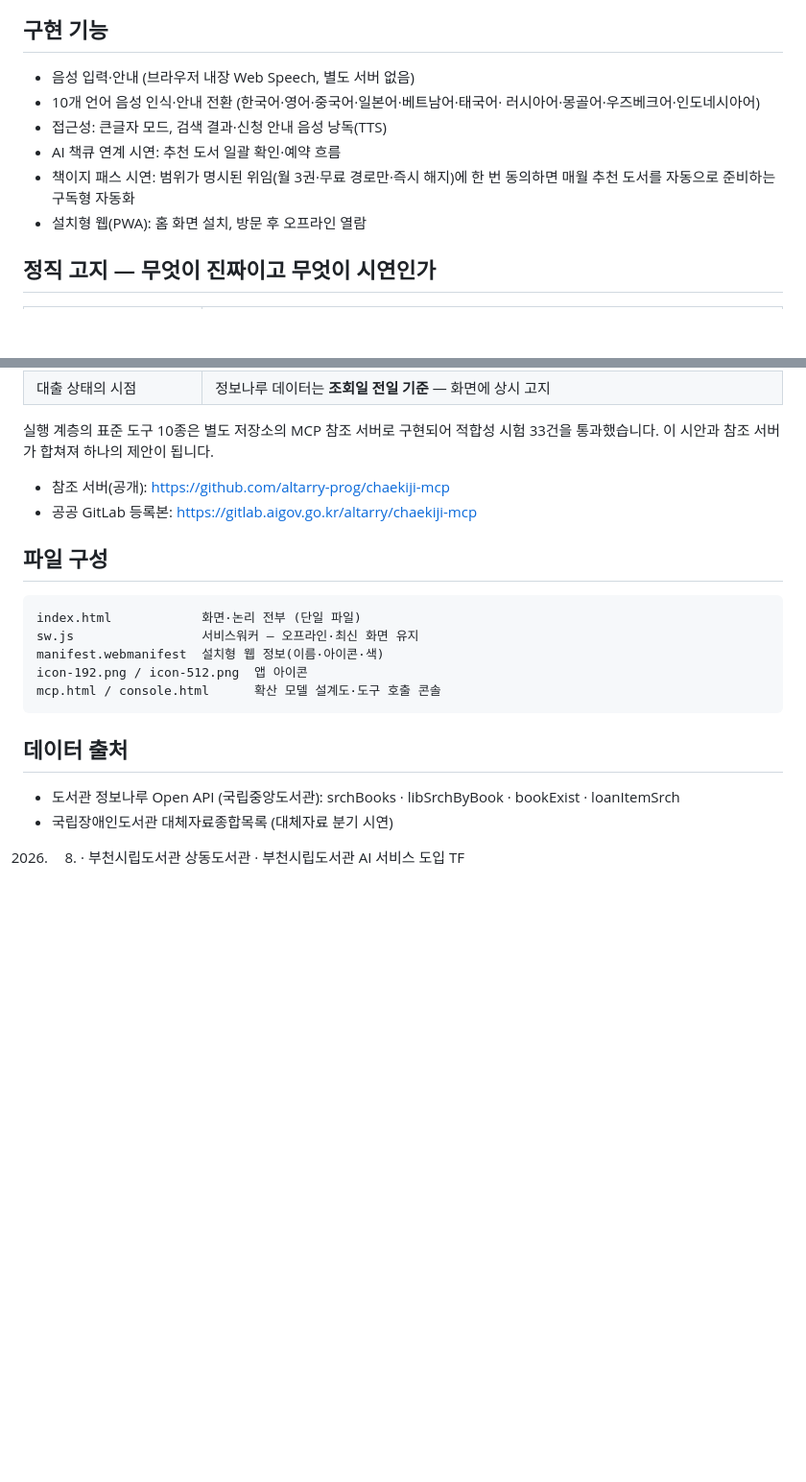
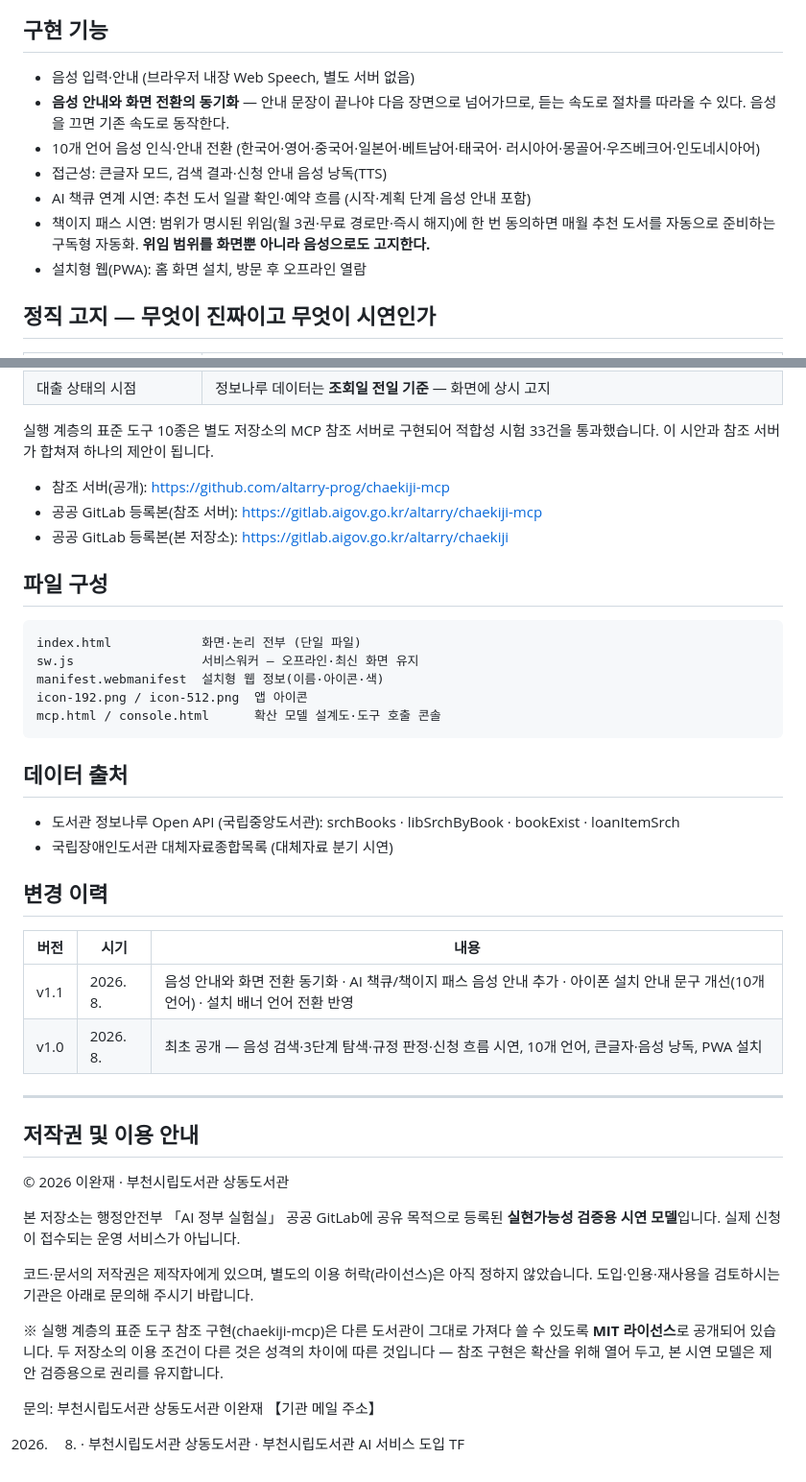
Before and after one commit to altarry-prog/chaekiji, a Markdown page: README.md, 2 parts joined by grey strips. Shown at 96% size. GitHub-like rendering; blank space fills up the shorter version.

```diff
--- a/README.md
+++ b/README.md
@@ -34,12 +34,15 @@
 ## 구현 기능
 
 - 음성 입력·안내 (브라우저 내장 Web Speech, 별도 서버 없음)
+- **음성 안내와 화면 전환의 동기화** — 안내 문장이 끝나야 다음 장면으로 넘어가므로,
+  듣는 속도로 절차를 따라올 수 있다. 음성을 끄면 기존 속도로 동작한다.
 - 10개 언어 음성 인식·안내 전환 (한국어·영어·중국어·일본어·베트남어·태국어·
   러시아어·몽골어·우즈베크어·인도네시아어)
 - 접근성: 큰글자 모드, 검색 결과·신청 안내 음성 낭독(TTS)
-- AI 책큐 연계 시연: 추천 도서 일괄 확인·예약 흐름
+- AI 책큐 연계 시연: 추천 도서 일괄 확인·예약 흐름 (시작·계획 단계 음성 안내 포함)
 - 책이지 패스 시연: 범위가 명시된 위임(월 3권·무료 경로만·즉시 해지)에 한 번
-  동의하면 매월 추천 도서를 자동으로 준비하는 구독형 자동화
+  동의하면 매월 추천 도서를 자동으로 준비하는 구독형 자동화.
+  **위임 범위를 화면뿐 아니라 음성으로도 고지한다.**
 - 설치형 웹(PWA): 홈 화면 설치, 방문 후 오프라인 열람
 
 ## 정직 고지 — 무엇이 진짜이고 무엇이 시연인가
@@ -55,7 +58,8 @@
 적합성 시험 33건을 통과했습니다. 이 시안과 참조 서버가 합쳐져 하나의 제안이 됩니다.
 
 - 참조 서버(공개): https://github.com/altarry-prog/chaekiji-mcp
-- 공공 GitLab 등록본: https://gitlab.aigov.go.kr/altarry/chaekiji-mcp
+- 공공 GitLab 등록본(참조 서버): https://gitlab.aigov.go.kr/altarry/chaekiji-mcp
+- 공공 GitLab 등록본(본 저장소): https://gitlab.aigov.go.kr/altarry/chaekiji
 
 ## 파일 구성
 
@@ -71,4 +75,30 @@
   bookExist · loanItemSrch
 - 국립장애인도서관 대체자료종합목록 (대체자료 분기 시연)
 
+## 변경 이력
+
+| 버전 | 시기 | 내용 |
+|---|---|---|
+| v1.1 | 2026. 8. | 음성 안내와 화면 전환 동기화 · AI 책큐/책이지 패스 음성 안내 추가 · 아이폰 설치 안내 문구 개선(10개 언어) · 설치 배너 언어 전환 반영 |
+| v1.0 | 2026. 8. | 최초 공개 — 음성 검색·3단계 탐색·규정 판정·신청 흐름 시연, 10개 언어, 큰글자·음성 낭독, PWA 설치 |
+
+---
+
+## 저작권 및 이용 안내
+
+© 2026 이완재 · 부천시립도서관 상동도서관
+
+본 저장소는 행정안전부 「AI 정부 실험실」 공공 GitLab에 공유 목적으로 등록된
+**실현가능성 검증용 시연 모델**입니다. 실제 신청이 접수되는 운영 서비스가 아닙니다.
+
+코드·문서의 저작권은 제작자에게 있으며, 별도의 이용 허락(라이선스)은 아직 정하지
+않았습니다. 도입·인용·재사용을 검토하시는 기관은 아래로 문의해 주시기 바랍니다.
+
+※ 실행 계층의 표준 도구 참조 구현(chaekiji-mcp)은 다른 도서관이 그대로 가져다
+   쓸 수 있도록 **MIT 라이선스**로 공개되어 있습니다. 두 저장소의 이용 조건이
+   다른 것은 성격의 차이에 따른 것입니다 — 참조 구현은 확산을 위해 열어 두고,
+   본 시연 모델은 제안 검증용으로 권리를 유지합니다.
+
+문의: 부천시립도서관 상동도서관 이완재 【기관 메일 주소】
+
 2026. 8. · 부천시립도서관 상동도서관 · 부천시립도서관 AI 서비스 도입 TF
```
